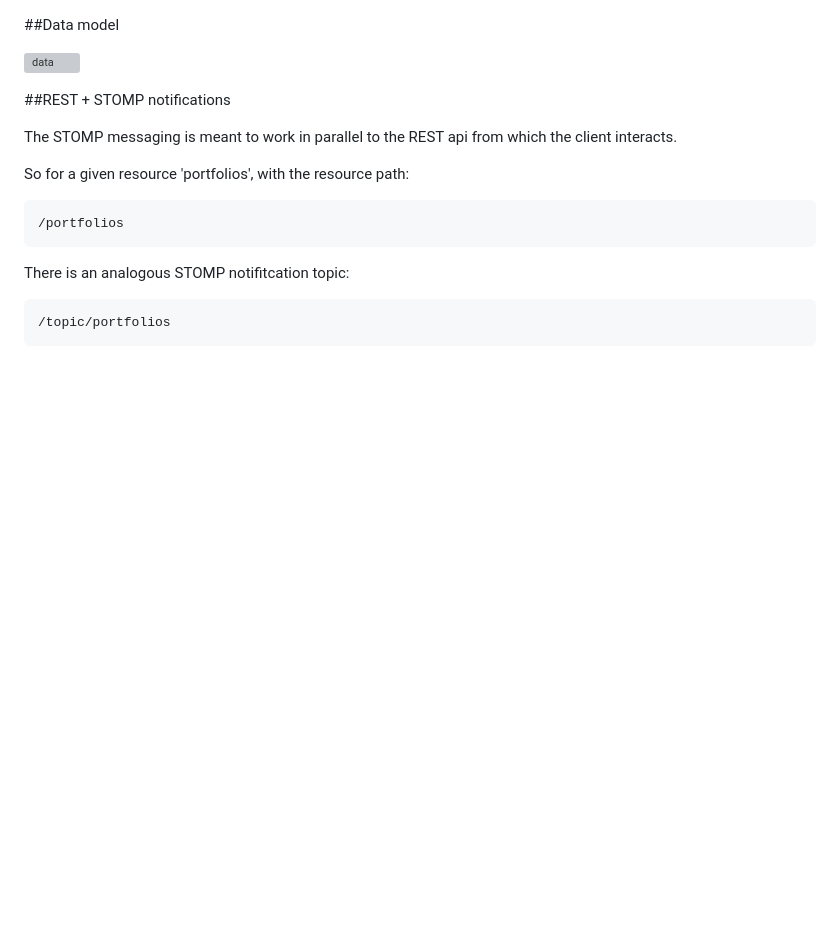
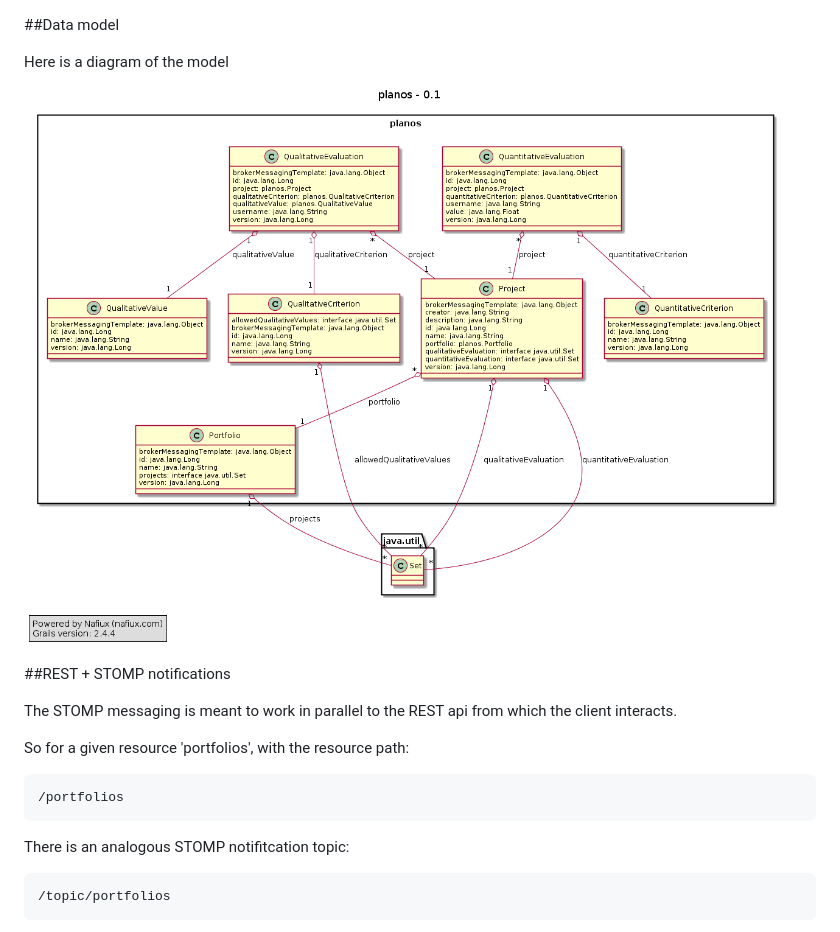
Before and after one commit to wschick/planos, a Markdown page: README.md, the part around the change printed below. Rendered like a GitHub page; pictures changed too: model.png (added); blank space fills up the shorter version; grey boxes are pictures that could not be loaded.

Commit message:
Added domain diagram

```diff
--- a/README.md
+++ b/README.md
@@ -1,7 +1,9 @@
 
 ##Data model
 
-![data](logo11w.png)
+Here is a diagram of the model
+
+![data](model.png)
 
 ##REST + STOMP notifications
 
```
Also changed, not shown: other parts of README.md (+1 -1 lines), 1 other file.
